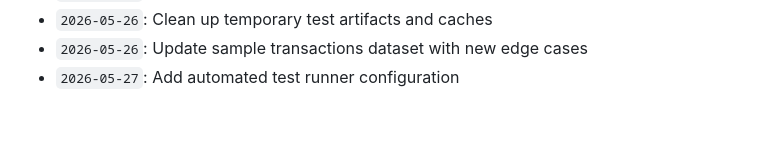
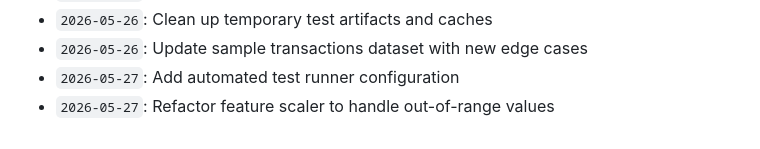
Before and after one commit to anushka-bansal27/Fraud_Detection_Project, a Markdown page: docs/activity_log.md, the part around the change. GitHub-like rendering.

Commit message:
Refactor feature scaler to handle out-of-range values

```diff
--- a/docs/activity_log.md
+++ b/docs/activity_log.md
@@ -876,3 +876,4 @@ Continuous development, optimization, model tuning, and documentation logs.
 - `2026-05-26`: Clean up temporary test artifacts and caches
 - `2026-05-26`: Update sample transactions dataset with new edge cases
 - `2026-05-27`: Add automated test runner configuration
+- `2026-05-27`: Refactor feature scaler to handle out-of-range values
```
